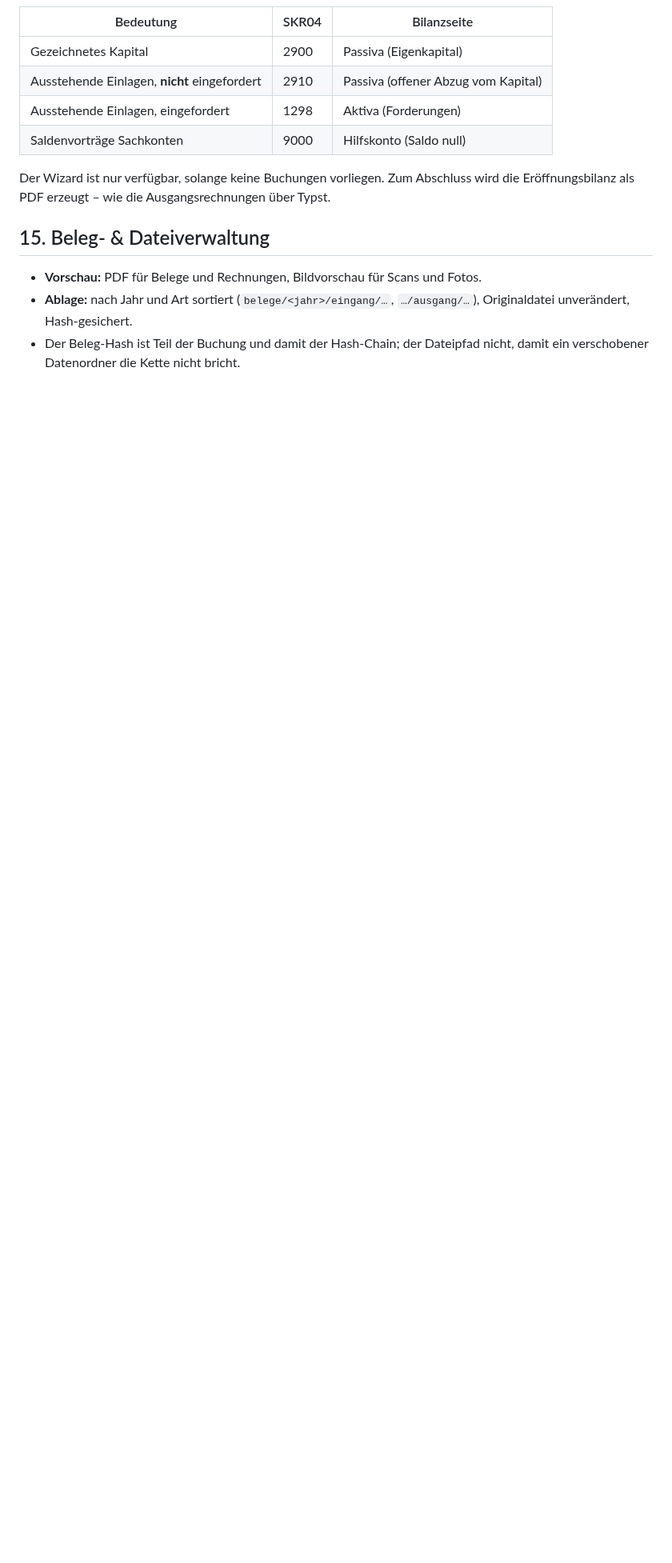
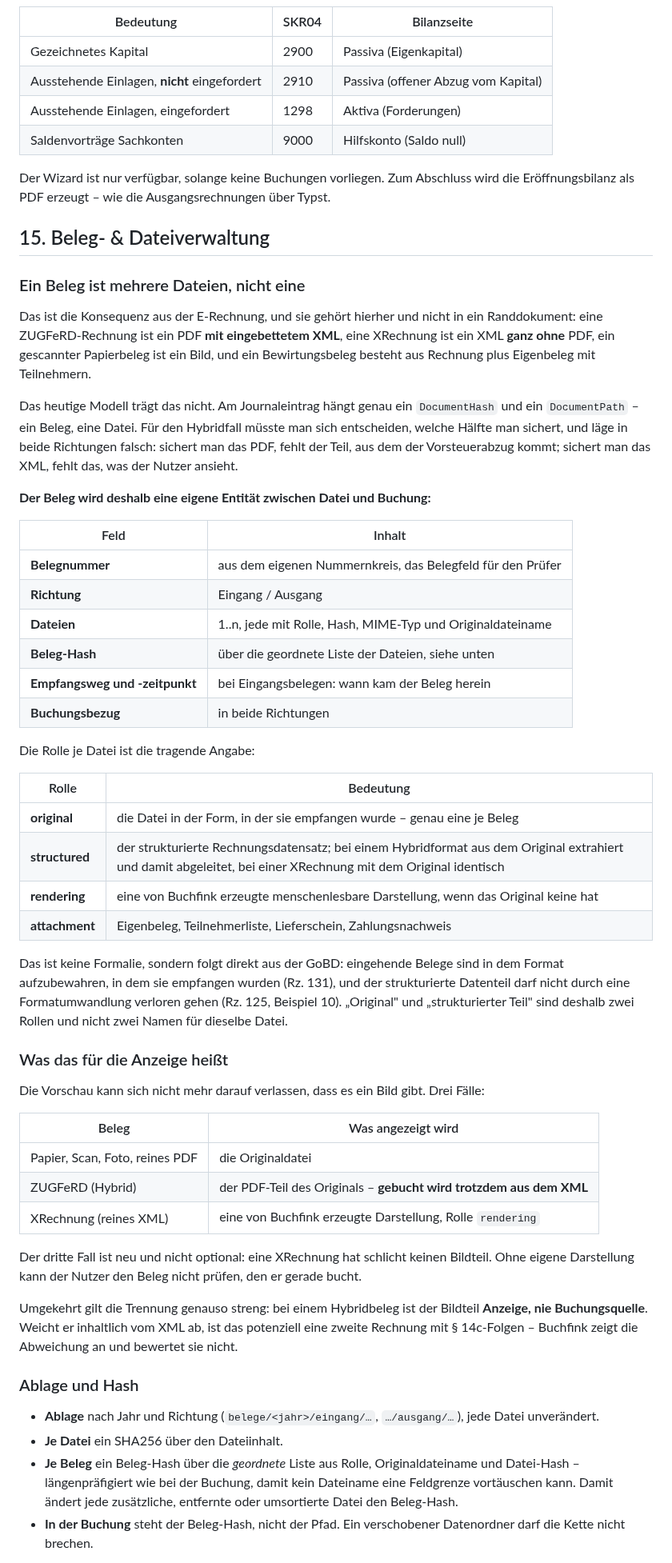
Before and after one commit to mxzinke/buchfink, a Markdown page: docs/anforderung-beleg-buchungsflow.md, the part around one of its changes. Shown at 80% size. Drawn GitHub-style; blank space fills up the shorter version.

```diff
--- a/docs/anforderung-beleg-buchungsflow.md
+++ b/docs/anforderung-beleg-buchungsflow.md
@@ -574,8 +574,74 @@ Eröffnungsbilanz als PDF erzeugt – wie die Ausgangsrechnungen über Typst.
 
 ## 15. Beleg- & Dateiverwaltung
 
-- **Vorschau:** PDF für Belege und Rechnungen, Bildvorschau für Scans und Fotos.
-- **Ablage:** nach Jahr und Art sortiert (`belege/<jahr>/eingang/…`, `…/ausgang/…`),
-  Originaldatei unverändert, Hash-gesichert.
-- Der Beleg-Hash ist Teil der Buchung und damit der Hash-Chain; der Dateipfad nicht,
-  damit ein verschobener Datenordner die Kette nicht bricht.
+### Ein Beleg ist mehrere Dateien, nicht eine
+
+Das ist die Konsequenz aus der E-Rechnung, und sie gehört hierher und nicht in ein
+Randdokument: eine ZUGFeRD-Rechnung ist ein PDF **mit eingebettetem XML**, eine
+XRechnung ist ein XML **ganz ohne** PDF, ein gescannter Papierbeleg ist ein Bild,
+und ein Bewirtungsbeleg besteht aus Rechnung plus Eigenbeleg mit Teilnehmern.
+
+Das heutige Modell trägt das nicht. Am Journaleintrag hängt genau ein
+`DocumentHash` und ein `DocumentPath` – ein Beleg, eine Datei. Für den
+Hybridfall müsste man sich entscheiden, welche Hälfte man sichert, und läge in
+beide Richtungen falsch: sichert man das PDF, fehlt der Teil, aus dem der
+Vorsteuerabzug kommt; sichert man das XML, fehlt das, was der Nutzer ansieht.
+
+**Der Beleg wird deshalb eine eigene Entität zwischen Datei und Buchung:**
+
+| Feld | Inhalt |
+|---|---|
+| **Belegnummer** | aus dem eigenen Nummernkreis, das Belegfeld für den Prüfer |
+| **Richtung** | Eingang / Ausgang |
+| **Dateien** | 1..n, jede mit Rolle, Hash, MIME-Typ und Originaldateiname |
+| **Beleg-Hash** | über die geordnete Liste der Dateien, siehe unten |
+| **Empfangsweg und -zeitpunkt** | bei Eingangsbelegen: wann kam der Beleg herein |
+| **Buchungsbezug** | in beide Richtungen |
+
+Die Rolle je Datei ist die tragende Angabe:
+
+| Rolle | Bedeutung |
+|---|---|
+| **original** | die Datei in der Form, in der sie empfangen wurde – genau eine je Beleg |
+| **structured** | der strukturierte Rechnungsdatensatz; bei einem Hybridformat aus dem Original extrahiert und damit abgeleitet, bei einer XRechnung mit dem Original identisch |
+| **rendering** | eine von Buchfink erzeugte menschenlesbare Darstellung, wenn das Original keine hat |
+| **attachment** | Eigenbeleg, Teilnehmerliste, Lieferschein, Zahlungsnachweis |
+
+Das ist keine Formalie, sondern folgt direkt aus der GoBD: eingehende Belege sind
+in dem Format aufzubewahren, in dem sie empfangen wurden (Rz. 131), und der
+strukturierte Datenteil darf nicht durch eine Formatumwandlung verloren gehen
+(Rz. 125, Beispiel 10). „Original" und „strukturierter Teil" sind deshalb zwei
+Rollen und nicht zwei Namen für dieselbe Datei.
+
+### Was das für die Anzeige heißt
+
+Die Vorschau kann sich nicht mehr darauf verlassen, dass es ein Bild gibt. Drei
+Fälle:
+
+| Beleg | Was angezeigt wird |
+|---|---|
+| Papier, Scan, Foto, reines PDF | die Originaldatei |
+| ZUGFeRD (Hybrid) | der PDF-Teil des Originals – **gebucht wird trotzdem aus dem XML** |
+| XRechnung (reines XML) | eine von Buchfink erzeugte Darstellung, Rolle `rendering` |
+
+Der dritte Fall ist neu und nicht optional: eine XRechnung hat schlicht keinen
+Bildteil. Ohne eigene Darstellung kann der Nutzer den Beleg nicht prüfen, den er
+gerade bucht.
+
+Umgekehrt gilt die Trennung genauso streng: bei einem Hybridbeleg ist der Bildteil
+**Anzeige, nie Buchungsquelle**. Weicht er inhaltlich vom XML ab, ist das
+potenziell eine zweite Rechnung mit § 14c-Folgen – Buchfink zeigt die Abweichung
+an und bewertet sie nicht.
+
+### Ablage und Hash
+
+- **Ablage** nach Jahr und Richtung (`belege/<jahr>/eingang/…`, `…/ausgang/…`),
+  jede Datei unverändert.
+- **Je Datei** ein SHA256 über den Dateiinhalt.
+- **Je Beleg** ein Beleg-Hash über die *geordnete* Liste aus Rolle,
+  Originaldateiname und Datei-Hash – längenpräfigiert wie bei der Buchung, damit
+  kein Dateiname eine Feldgrenze vortäuschen kann. Damit ändert jede zusätzliche,
+  entfernte oder umsortierte Datei den Beleg-Hash.
+- **In der Buchung** steht der Beleg-Hash, nicht der Pfad. Ein verschobener
+  Datenordner darf die Kette nicht brechen.
+
```
Also changed, not shown: other parts of docs/anforderung-beleg-buchungsflow.md (+16 -1 lines), docs/anforderung-e-rechnung.md (+33 -15 lines).
